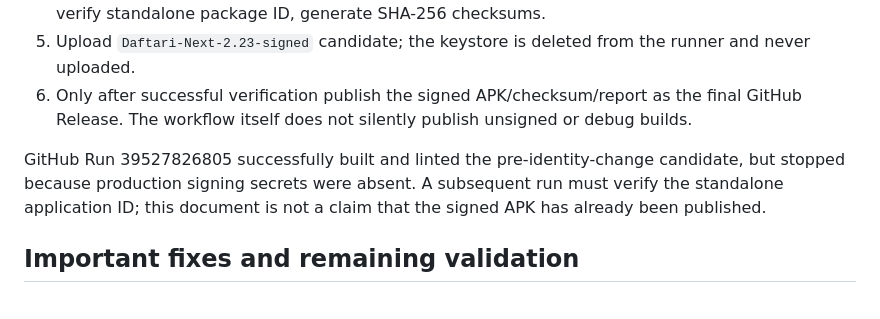
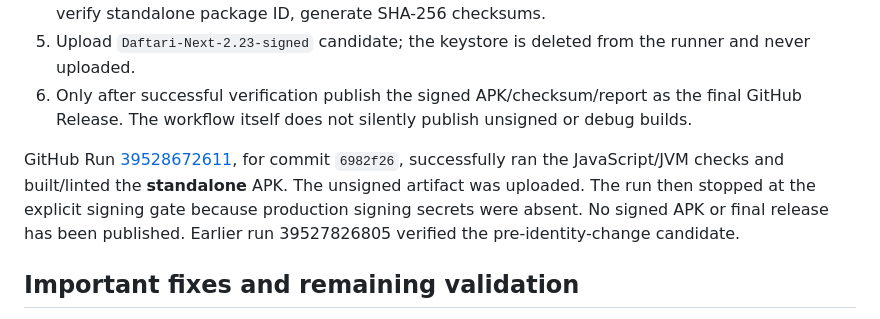
Before and after one commit to Welcome541/Daftari-Mobile-App, a Markdown page: docs/DAFTARI_NEXT_RELEASE.md, the part around the change. Drawn GitHub-style.

```diff
--- a/docs/DAFTARI_NEXT_RELEASE.md
+++ b/docs/DAFTARI_NEXT_RELEASE.md
@@ -44,7 +44,7 @@ Workflow: `.github/workflows/android-release.yml`, on the Arena branch, Ubuntu 2
 5. Upload `Daftari-Next-2.23-signed` candidate; the keystore is deleted from the runner and never uploaded.
 6. Only after successful verification publish the signed APK/checksum/report as the final GitHub Release. The workflow itself does not silently publish unsigned or debug builds.
 
-GitHub Run 39527826805 successfully built and linted the pre-identity-change candidate, but stopped because production signing secrets were absent. A subsequent run must verify the standalone application ID; this document is not a claim that the signed APK has already been published.
+GitHub Run [39528672611](https://github.com/Welcome541/Daftari-Mobile-App/actions/runs/39528672611), for commit `6982f26`, successfully ran the JavaScript/JVM checks and built/linted the **standalone** APK. The unsigned artifact was uploaded. The run then stopped at the explicit signing gate because production signing secrets were absent. No signed APK or final release has been published. Earlier run 39527826805 verified the pre-identity-change candidate.
 
 ## Important fixes and remaining validation
 
```
Also changed, not shown: README.md (+6 -0 lines), docs/CORE_REFACTOR.md (+3 -2 lines).
